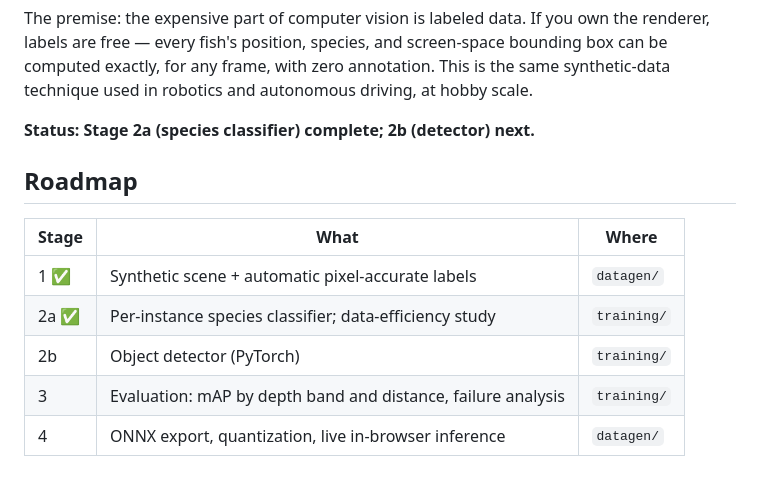
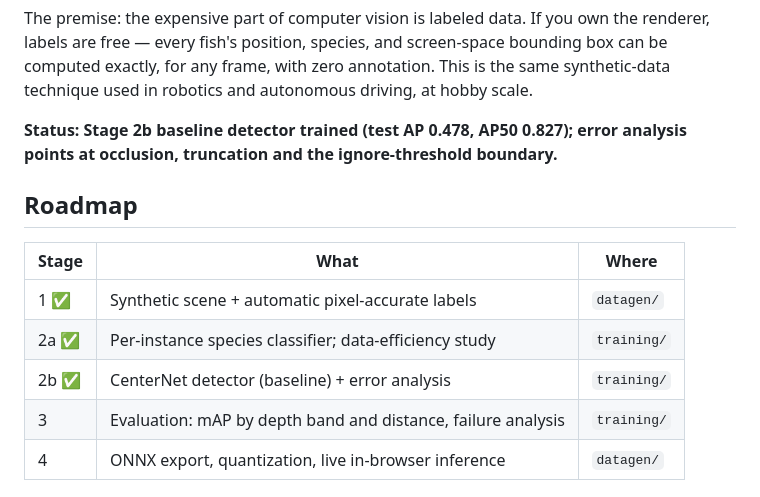
Before and after one commit to husainwafaie/FishNet, a Markdown page: README.md, the part around one of its changes. Rendered like a GitHub page.

```diff
--- a/README.md
+++ b/README.md
@@ -13,7 +13,7 @@ bounding box can be computed exactly, for any frame, with zero annotation. This
 the same synthetic-data technique used in robotics and autonomous driving, at
 hobby scale.
 
-**Status: Stage 2a (species classifier) complete; 2b (detector) next.**
+**Status: Stage 2b baseline detector trained (test AP 0.478, AP50 0.827); error analysis points at occlusion, truncation and the ignore-threshold boundary.**
 
 ## Roadmap
 
@@ -21,7 +21,7 @@ hobby scale.
 |---|---|---|
 | 1 ✅ | Synthetic scene + automatic pixel-accurate labels | `datagen/` |
 | 2a ✅ | Per-instance species classifier; data-efficiency study | `training/` |
-| 2b | Object detector (PyTorch) | `training/` |
+| 2b ✅ | CenterNet detector (baseline) + error analysis | `training/` |
 | 3 | Evaluation: mAP by depth band and distance, failure analysis | `training/` |
 | 4 | ONNX export, quantization, live in-browser inference | `datagen/` |
 
```
Also changed, not shown: other parts of README.md (+87 -1 lines).
